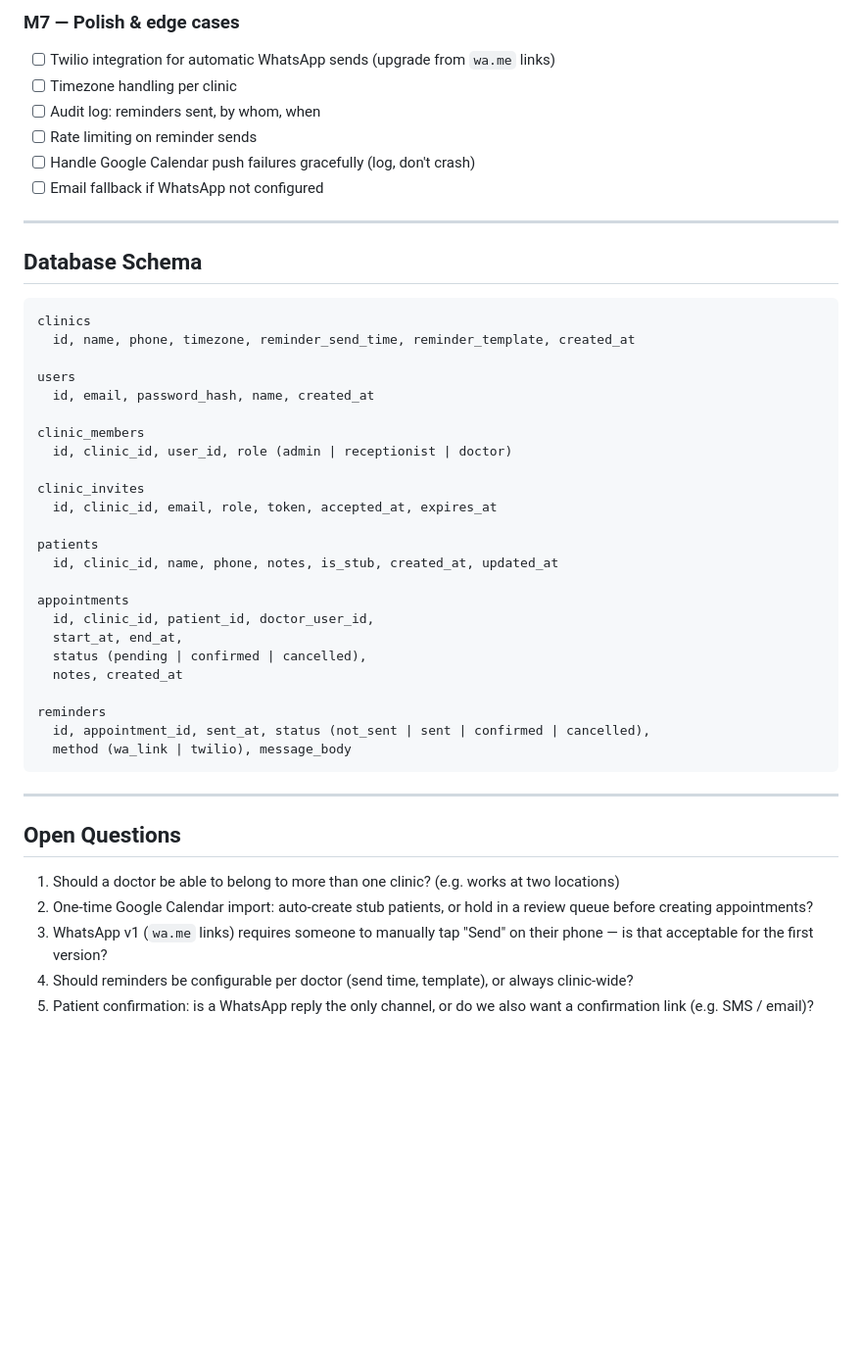
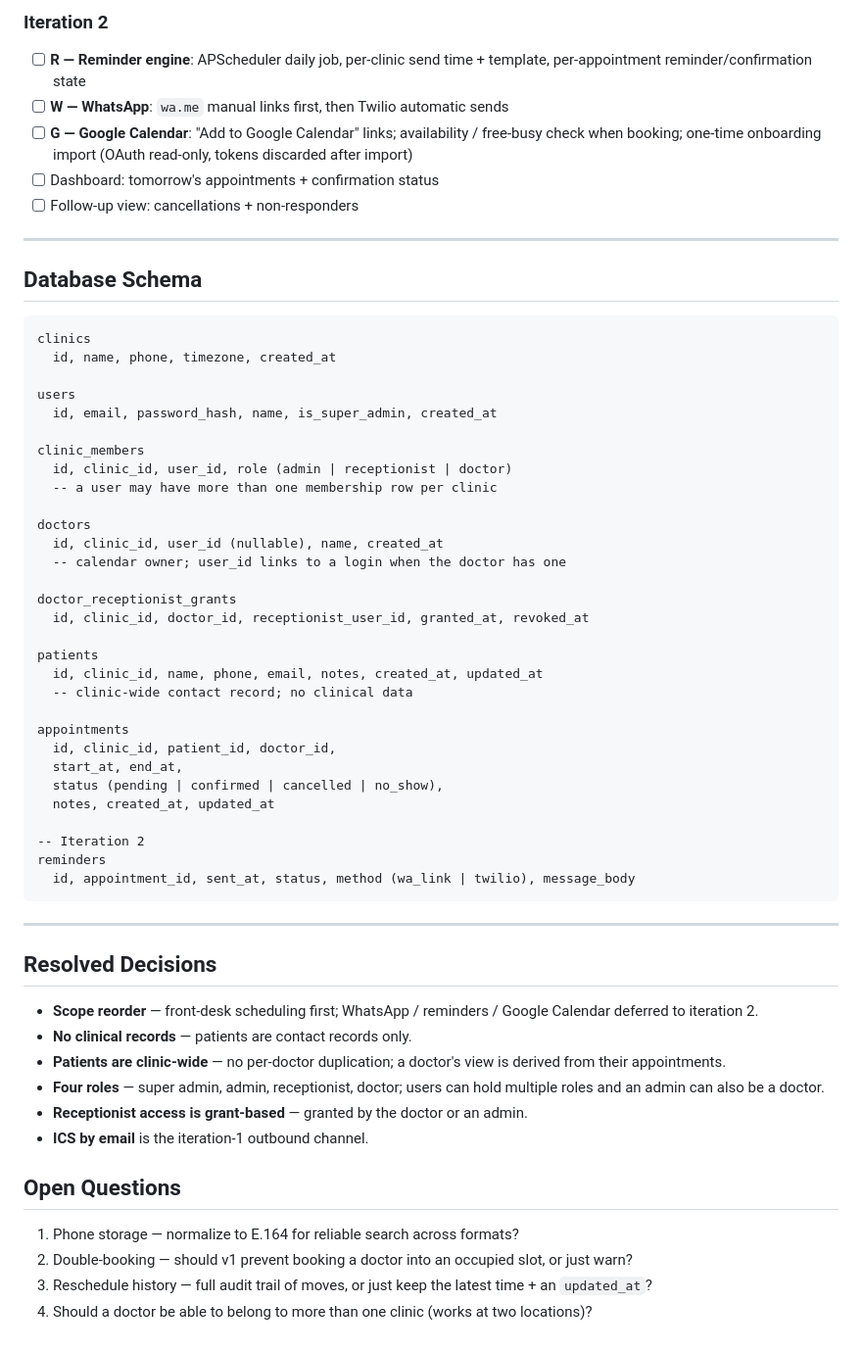
Before and after one commit to mnovelodou/clinicremind, a Markdown page: docs/PLAN.md, the part around one of its changes. Shown at 98% size. Drawn GitHub-style; blank space fills up the shorter version.

````diff
--- a/docs/PLAN.md
+++ b/docs/PLAN.md
@@ -148,11 +213,13 @@ Riskiest and most valuable pieces first; auth wraps around what already works.
 
-### M7 — Polish & edge cases
-- [ ] Twilio integration for automatic WhatsApp sends (upgrade from `wa.me` links)
-- [ ] Timezone handling per clinic
-- [ ] Audit log: reminders sent, by whom, when
-- [ ] Rate limiting on reminder sends
-- [ ] Handle Google Calendar push failures gracefully (log, don't crash)
-- [ ] Email fallback if WhatsApp not configured
+### Iteration 2
+- [ ] **R — Reminder engine**: APScheduler daily job, per-clinic send time +
+      template, per-appointment reminder/confirmation state
+- [ ] **W — WhatsApp**: `wa.me` manual links first, then Twilio automatic sends
+- [ ] **G — Google Calendar**: "Add to Google Calendar" links; availability /
+      free-busy check when booking; one-time onboarding import (OAuth read-only,
+      tokens discarded after import)
+- [ ] Dashboard: tomorrow's appointments + confirmation status
+- [ ] Follow-up view: cancellations + non-responders
 
 ---
 
@@ -160,37 +227,57 @@ Riskiest and most valuable pieces first; auth wraps around what already works.
 
 ```
 clinics
-  id, name, phone, timezone, reminder_send_time, reminder_template, created_at
+  id, name, phone, timezone, created_at
 
 users
-  id, email, password_hash, name, created_at
+  id, email, password_hash, name, is_super_admin, created_at
 
 clinic_members
   id, clinic_id, user_id, role (admin | receptionist | doctor)
+  -- a user may have more than one membership row per clinic
 
-clinic_invites
-  id, clinic_id, email, role, token, accepted_at, expires_at
+doctors
+  id, clinic_id, user_id (nullable), name, created_at
+  -- calendar owner; user_id links to a login when the doctor has one
+
+doctor_receptionist_grants
+  id, clinic_id, doctor_id, receptionist_user_id, granted_at, revoked_at
 
 patients
-  id, clinic_id, name, phone, notes, is_stub, created_at, updated_at
+  id, clinic_id, name, phone, email, notes, created_at, updated_at
+  -- clinic-wide contact record; no clinical data
 
 appointments
-  id, clinic_id, patient_id, doctor_user_id,
+  id, clinic_id, patient_id, doctor_id,
   start_at, end_at,
-  status (pending | confirmed | cancelled),
-  notes, created_at
+  status (pending | confirmed | cancelled | no_show),
+  notes, created_at, updated_at
 
+-- Iteration 2
 reminders
-  id, appointment_id, sent_at, status (not_sent | sent | confirmed | cancelled),
-  method (wa_link | twilio), message_body
+  id, appointment_id, sent_at, status, method (wa_link | twilio), message_body
 ```
 
 ---
 
+## Resolved Decisions
+
+- **Scope reorder** — front-desk scheduling first; WhatsApp / reminders / Google
+  Calendar deferred to iteration 2.
+- **No clinical records** — patients are contact records only.
+- **Patients are clinic-wide** — no per-doctor duplication; a doctor's view is
+  derived from their appointments.
+- **Four roles** — super admin, admin, receptionist, doctor; users can hold
+  multiple roles and an admin can also be a doctor.
+- **Receptionist access is grant-based** — granted by the doctor or an admin.
+- **ICS by email** is the iteration-1 outbound channel.
+
 ## Open Questions
 
-1. Should a doctor be able to belong to more than one clinic? (e.g. works at two locations)
-2. One-time Google Calendar import: auto-create stub patients, or hold in a review queue before creating appointments?
-3. WhatsApp v1 (`wa.me` links) requires someone to manually tap "Send" on their phone — is that acceptable for the first version?
-4. Should reminders be configurable per doctor (send time, template), or always clinic-wide?
-5. Patient confirmation: is a WhatsApp reply the only channel, or do we also want a confirmation link (e.g. SMS / email)?
+1. Phone storage — normalize to E.164 for reliable search across formats?
+2. Double-booking — should v1 prevent booking a doctor into an occupied slot, or
+   just warn?
+3. Reschedule history — full audit trail of moves, or just keep the latest time +
+   an `updated_at`?
+4. Should a doctor be able to belong to more than one clinic (works at two
+   locations)?
````
Also changed, not shown: other parts of docs/PLAN.md (+178 -113 lines), CLAUDE.md (added, +73 -0 lines), docs/BACKLOG.md (added, +44 -0 lines).
